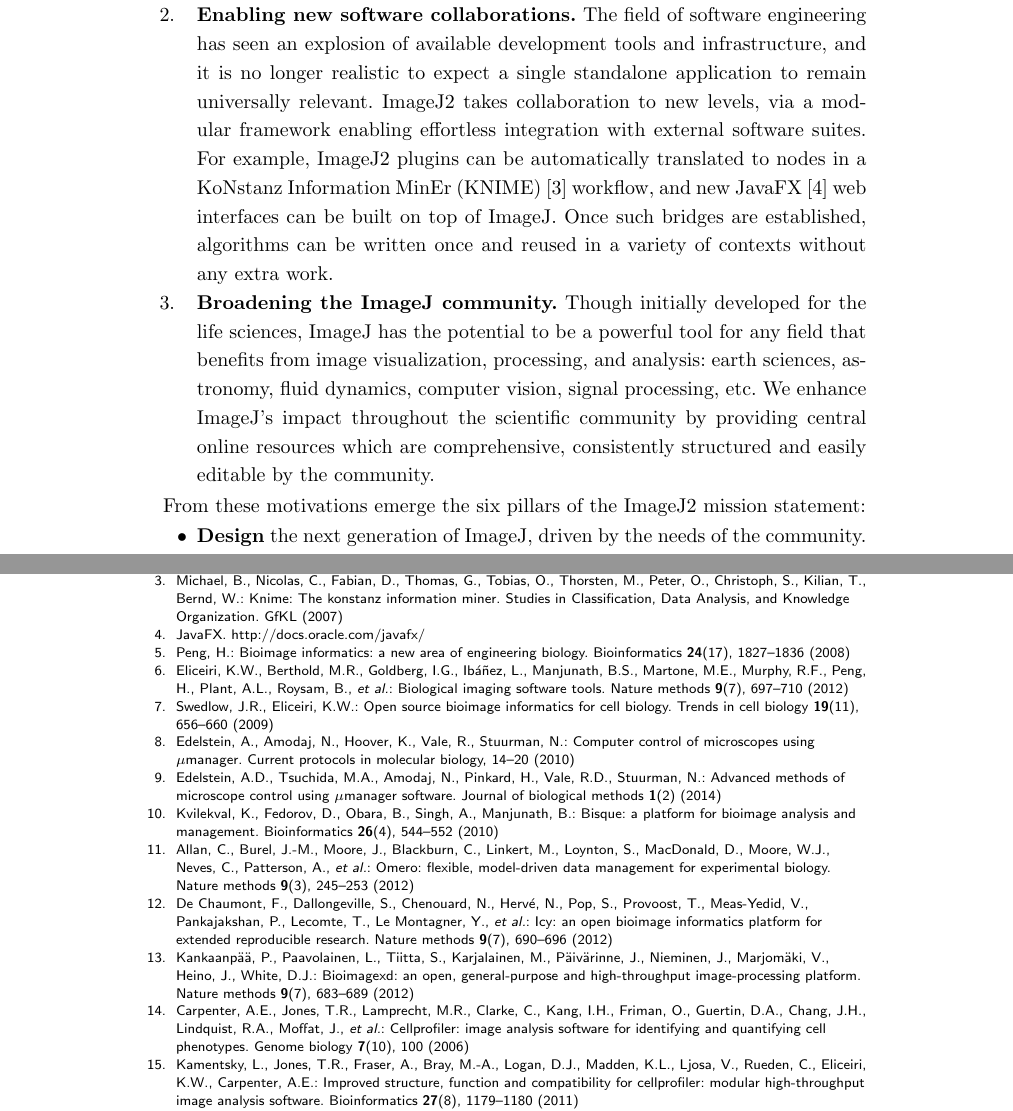
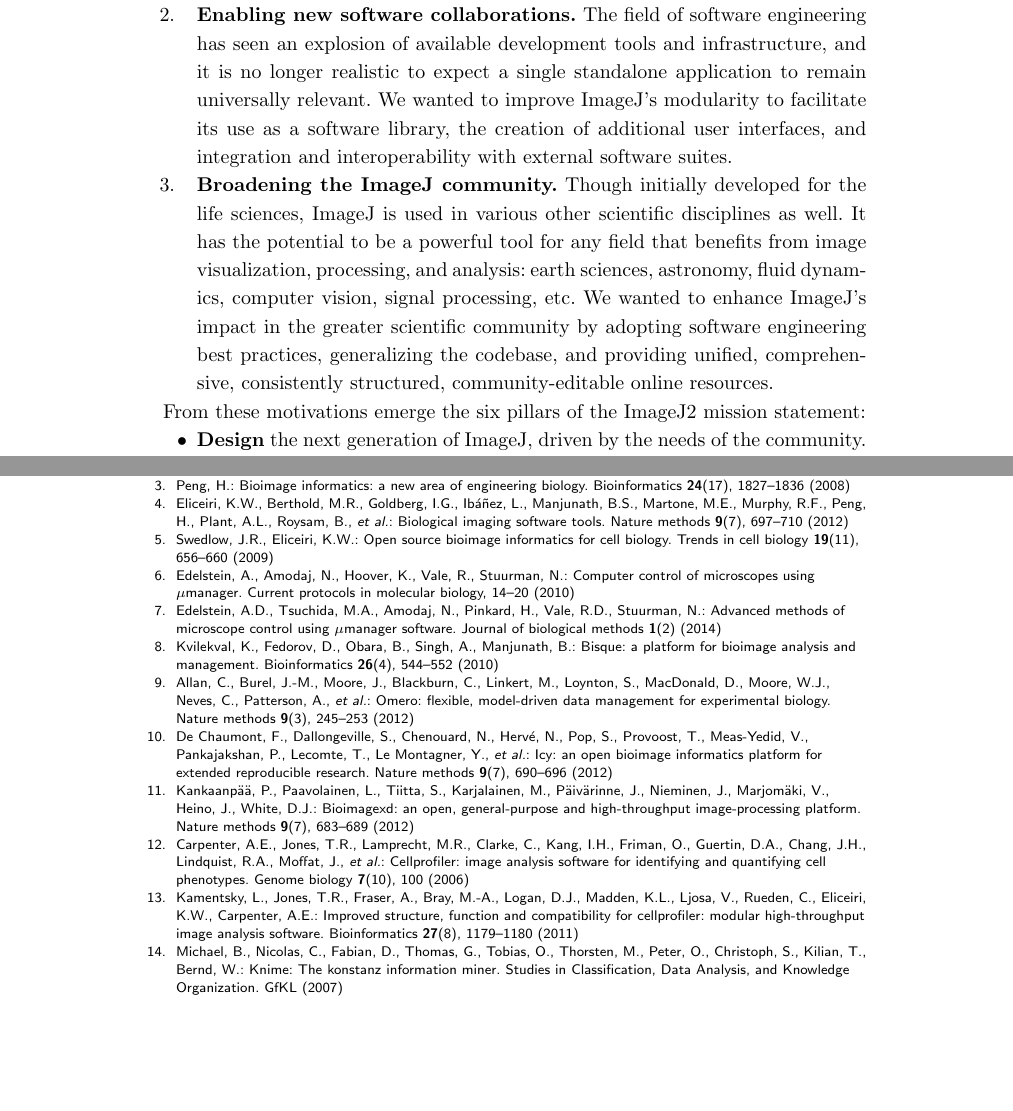
Before and after one commit to imagej/imagej2-manuscript-2017, a LaTeX document (imagej2.tex): two parts of pages 2 and 30 of 35, joined at a grey line, cut so that both start at the same text, the shorter picture padded with empty space. Compiled offline with pdfLaTeX.

Commit message:
Remove sales language from the motivations

```diff
--- a/imagej2.tex
+++ b/imagej2.tex
@@ -374,21 +374,20 @@
   \item \textbf{Enabling new software collaborations.} The field of software
     engineering has seen an explosion of available development tools and
     infrastructure, and it is no longer realistic to expect a single standalone
-    application to remain universally relevant. ImageJ2 takes collaboration to
-    new levels, via a modular framework enabling effortless integration with
-    external software suites. For example, ImageJ2 plugins can be automatically
-    translated to nodes in a \acrfull{knime} \cite{knime} workflow, and new
-    JavaFX \cite{javafx} web interfaces can be built on top of ImageJ. Once
-    such bridges are established, algorithms can be written once and reused in
-    a variety of contexts without any extra work.
+    application to remain universally relevant. We wanted to improve ImageJ's
+    modularity to facilitate its use as a software library, the creation of
+    additional user interfaces, and integration and interoperability with
+    external software suites.
 
   \item \textbf{Broadening the ImageJ community.} Though initially developed
-    for the life sciences, ImageJ has the potential to be a powerful tool for
-    any field that benefits from image visualization, processing, and analysis:
+    for the life sciences, ImageJ is used in various other scientific
+    disciplines as well. It has the potential to be a powerful tool for any
+    field that benefits from image visualization, processing, and analysis:
     earth sciences, astronomy, fluid dynamics, computer vision, signal
-    processing, etc. We enhance ImageJ's impact throughout the scientific
-    community by providing central online resources which are comprehensive,
-    consistently structured and easily editable by the community.
+    processing, etc. We wanted to enhance ImageJ's impact in the greater
+    scientific community by adopting software engineering best practices,
+    generalizing the codebase, and providing unified, comprehensive,
+    consistently structured, community-editable online resources.
 \end{enumerate}
 
 From these motivations emerge the six pillars of the ImageJ2 mission
```
